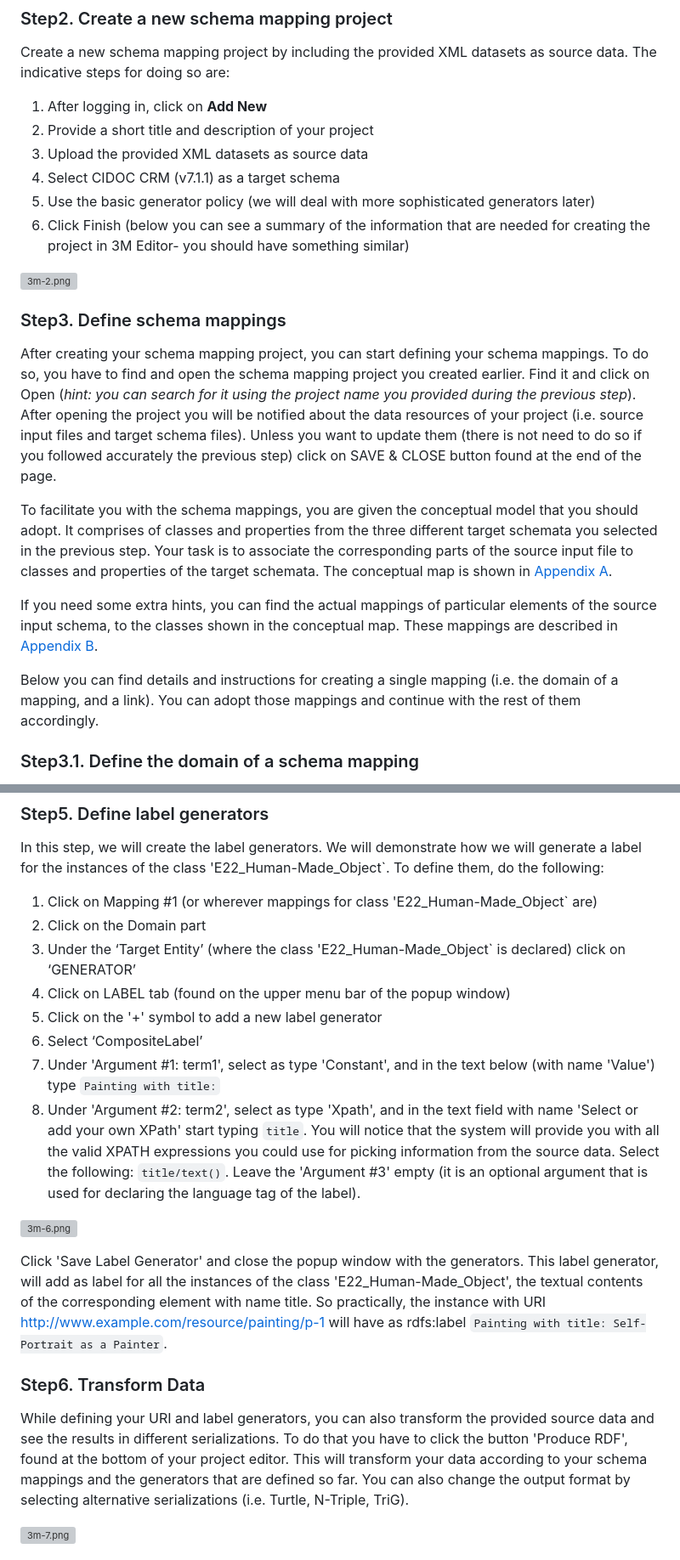
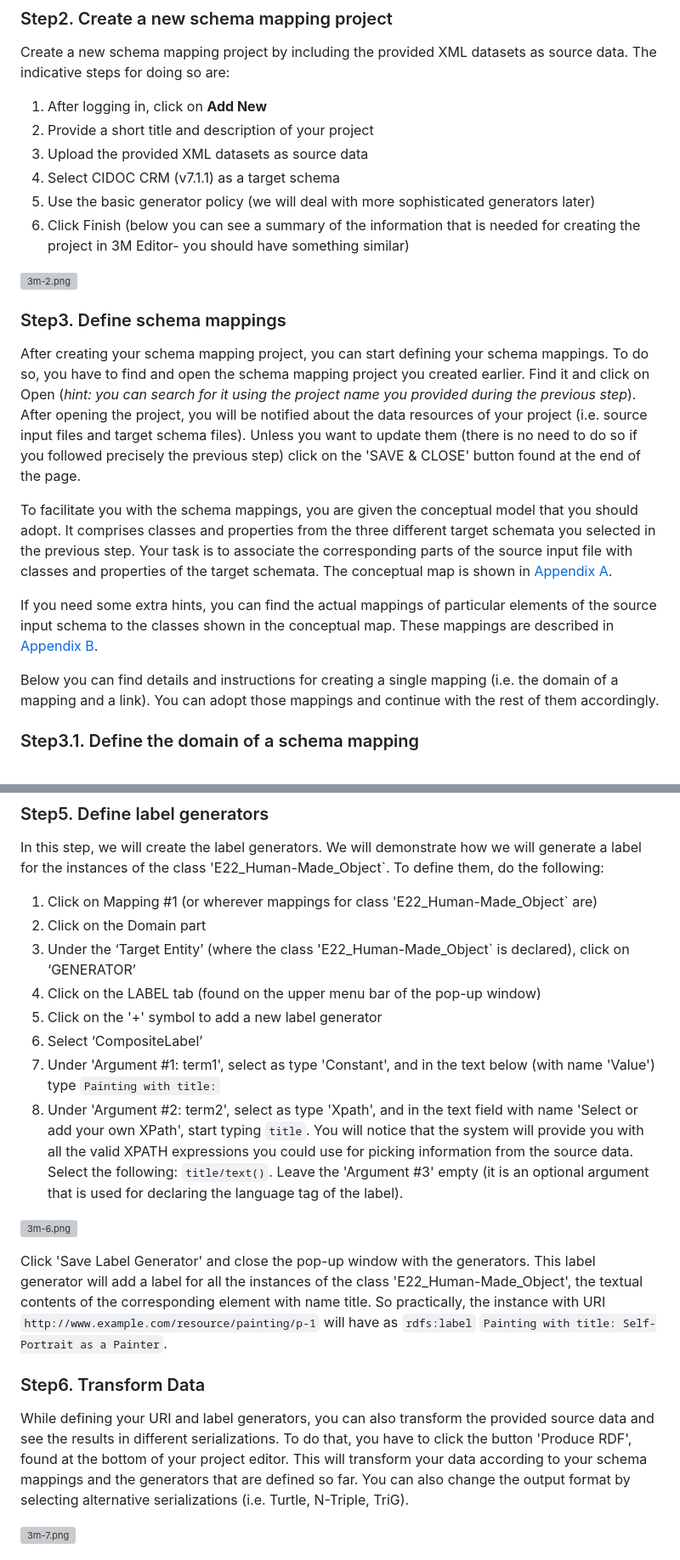
Before and after one commit to ymark/X3ML-Tutorial, a Markdown page: exercises/exercise1/README.md, 2 parts joined by grey strips. Shown at 85% size. Rendered like a GitHub page; grey boxes are pictures that could not be loaded.

```diff
--- a/exercises/exercise1/README.md
+++ b/exercises/exercise1/README.md
@@ -30,7 +30,7 @@ Create a new schema mapping project by including the provided XML datasets as so
 3. Upload the provided XML datasets as source data
 4. Select CIDOC CRM (v7.1.1) as a target schema
 5. Use the basic generator policy (we will deal with more sophisticated generators later)
-6. Click Finish (below you can see a summary of the information that are needed for creating the project in 3M Editor- you should have something similar)
+6. Click Finish (below you can see a summary of the information that is needed for creating the project in 3M Editor- you should have something similar)
 
 ![3m-2.png](https://github.com/ymark/X3ML-Tutorial/blob/main/exercises/exercise1/images/3m-2.png)
 
@@ -39,19 +39,19 @@ Create a new schema mapping project by including the provided XML datasets as so
 After creating your schema mapping project, you can start defining your schema mappings.
 To do so, you have to find and open the schema mapping project you created earlier.
 Find it and click on Open (*hint: you can search for it using the project name you provided during the previous step*).
-After opening the project you will be notified about the data resources of your project
-(i.e. source input files and target schema files). Unless you want to update them (there is not need to do so if you followed accurately the previous step)
-click on SAVE & CLOSE button found at the end of the page.
+After opening the project, you will be notified about the data resources of your project
+(i.e. source input files and target schema files). Unless you want to update them (there is no need to do so if you followed precisely the previous step)
+click on the 'SAVE & CLOSE' button found at the end of the page.
 
 To facilitate you with the schema mappings, you are given the conceptual model that you should adopt.
-It comprises of classes and properties from the three different target schemata you selected in the previous step.
-Your task is to associate the corresponding parts of the source input file to classes and properties of the target schemata.
+It comprises classes and properties from the three different target schemata you selected in the previous step.
+Your task is to associate the corresponding parts of the source input file with classes and properties of the target schemata.
 The conceptual map is shown in [Appendix A](#Appendix-A---Conceptual-Map).
 
-If you need some extra hints, you can find the actual mappings of particular elements of the source input schema, to the classes shown in the conceptual map.
+If you need some extra hints, you can find the actual mappings of particular elements of the source input schema to the classes shown in the conceptual map.
 These mappings are described in [Appendix B](#Appendix-B---Source-Data-Elements-Mappings).
 
-Below you can find details and instructions for creating a single mapping (i.e. the domain of a mapping, and a link).
+Below you can find details and instructions for creating a single mapping (i.e. the domain of a mapping and a link).
 You can adopt those mappings and continue with the rest of them accordingly.
 
 ### Step3.1. Define the domain of a schema mapping
@@ -124,22 +124,22 @@ We will demonstrate how we will generate a label for the instances of the class
 To define them, do the following:
 1. Click on Mapping #1 (or wherever mappings for class 'E22_Human-Made_Object` are)
 2. Click on the Domain part
-3. Under the ‘Target Entity’ (where the class 'E22_Human-Made_Object` is declared) click on ‘GENERATOR’
-4. Click on LABEL tab (found on the upper menu bar of the popup window)
+3. Under the ‘Target Entity’ (where the class 'E22_Human-Made_Object` is declared), click on ‘GENERATOR’
+4. Click on the LABEL tab (found on the upper menu bar of the pop-up window)
 5. Click on the '+' symbol to add a new label generator
 6. Select ‘CompositeLabel’
 7. Under 'Argument #1: term1', select as type 'Constant', and in the text below (with name 'Value') type `Painting with title:`
-8. Under 'Argument #2: term2', select as type 'Xpath', and in the text field with name 'Select or add your own XPath' start typing `title`. You will notice that the system will provide you with all the valid XPATH expressions you could use for picking information from the source data. Select the following: `title/text()`. Leave the 'Argument #3' empty (it is an optional argument that is used for declaring the language tag of the label).
+8. Under 'Argument #2: term2', select as type 'Xpath', and in the text field with name 'Select or add your own XPath', start typing `title`. You will notice that the system will provide you with all the valid XPATH expressions you could use for picking information from the source data. Select the following: `title/text()`. Leave the 'Argument #3' empty (it is an optional argument that is used for declaring the language tag of the label).
 
 ![3m-6.png](https://github.com/ymark/X3ML-Tutorial/blob/main/exercises/exercise1/images/3m-6.png)
 
-Click 'Save Label Generator' and close the popup window with the generators. This label generator, will add as label for all the instances of the class 'E22_Human-Made_Object',
-the textual contents of the corresponding element with name title. So practically, the instance with URI http://www.example.com/resource/painting/p-1 will have as rdfs:label `Painting with title: Self-Portrait as a Painter`.
+Click 'Save Label Generator' and close the pop-up window with the generators. This label generator will add a label for all the instances of the class 'E22_Human-Made_Object',
+the textual contents of the corresponding element with name title. So practically, the instance with URI `http://www.example.com/resource/painting/p-1` will have as `rdfs:label` `Painting with title: Self-Portrait as a Painter`.
 
 ### Step6. Transform Data
 
 While defining your URI and label generators, you can also transform the provided source data and see the results in different serializations.
-To do that you have to click the button 'Produce RDF', found at the bottom of your project editor.
+To do that, you have to click the button 'Produce RDF', found at the bottom of your project editor.
 This will transform your data according to your schema mappings and the generators that are defined so far.
 You can also change the output format by selecting alternative serializations (i.e. Turtle, N-Triple, TriG).
 
```
Also changed, not shown: other parts of exercises/exercise1/README.md (+9 -9 lines).
